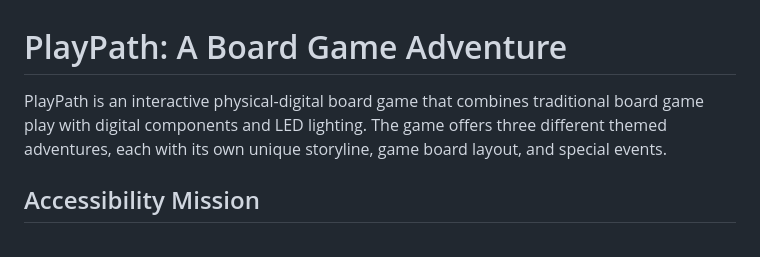
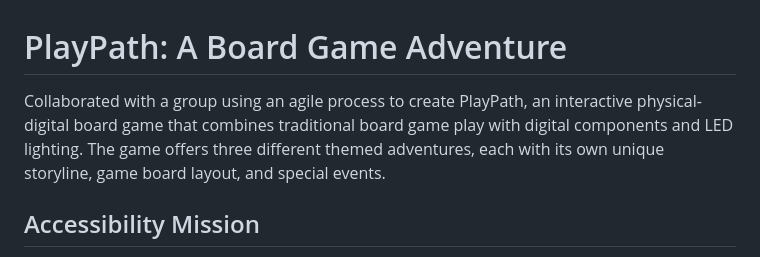
Before and after one commit to bkellison/PlayPath-A-Board-Game-Adventure, a Markdown page: README.md, the part around the change. Rendered like a GitHub page.

```diff
--- a/README.md
+++ b/README.md
@@ -1,6 +1,6 @@
 # PlayPath: A Board Game Adventure
 
-PlayPath is an interactive physical-digital board game that combines traditional board game play with digital components and LED lighting. The game offers three different themed adventures, each with its own unique storyline, game board layout, and special events.
+Collaborated with a group using an agile process to create PlayPath, an interactive physical-digital board game that combines traditional board game play with digital components and LED lighting. The game offers three different themed adventures, each with its own unique storyline, game board layout, and special events.
 
 ## Accessibility Mission
 PlayPath was specifically designed for a child with Canavan disease, a condition that affects gross motor skills. Traditional video games often require fine motor control that can be challenging or impossible for children with certain disabilities.
```
